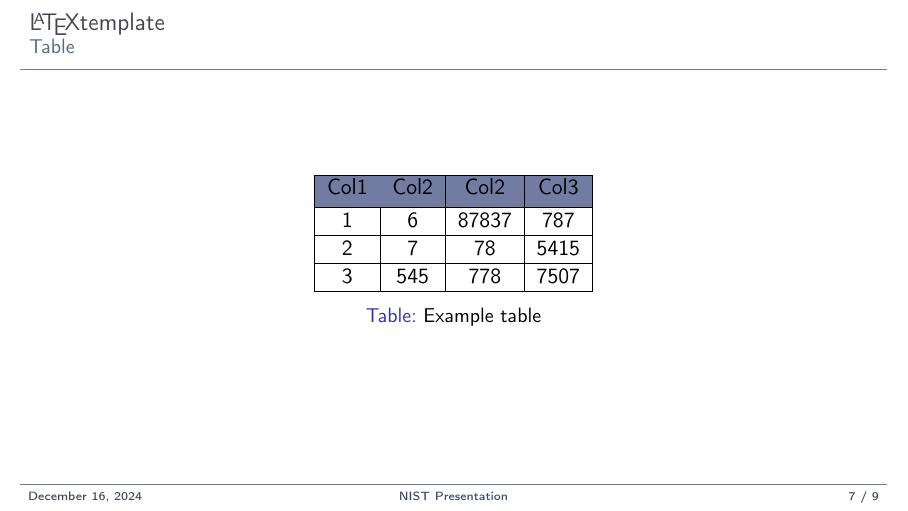
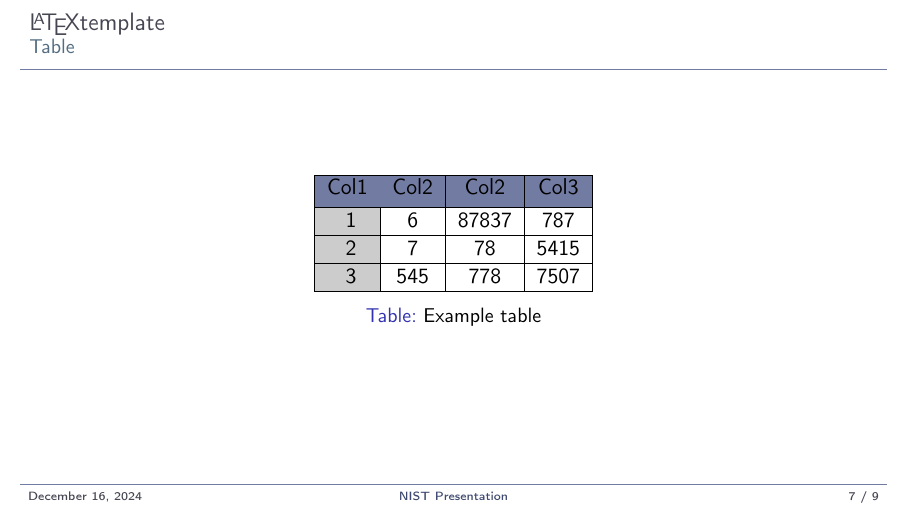
Before and after one commit to drfailer/presentation.tex, LaTeX slides (main.tex, which reads config/beamerthemenist.sty, sections/example.tex): page 7 of 10. Compiled offline with pdfLaTeX.

Commit message:
color cell example

```diff
--- a/config/beamerthemenist.sty
+++ b/config/beamerthemenist.sty
@@ -22,6 +22,7 @@
 
 % generic colors
 \definecolor{tableFirstRowColor}{rgb}{0.447,0.486,0.639}
+\definecolor{tableFirstColColor}{rgb}{0.8,0.8,0.8}
 
 % for the clickable3lements
 \definecolor{linkscolor}{rgb}{0.247,0.286,0.439}
--- a/sections/example.tex
+++ b/sections/example.tex
@@ -84,11 +84,11 @@
        \hline
        \rowcolor{tableFirstRowColor} Col1 & Col2 & Col2 & Col3 \\ [0.5ex]
        \hline
-       1 & 6 & 87837 & 787 \\
+       \cellcolor{tableFirstColColor} 1 & 6 & 87837 & 787 \\
        \hline
-       2 & 7 & 78 & 5415 \\
+       \cellcolor{tableFirstColColor} 2 & 7 & 78 & 5415 \\
        \hline
-       3 & 545 & 778 & 7507 \\
+       \cellcolor{tableFirstColColor} 3 & 545 & 778 & 7507 \\
        \hline
       \end{tabular}
       \caption{Example table}
```
